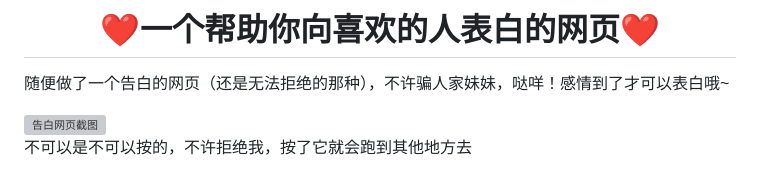
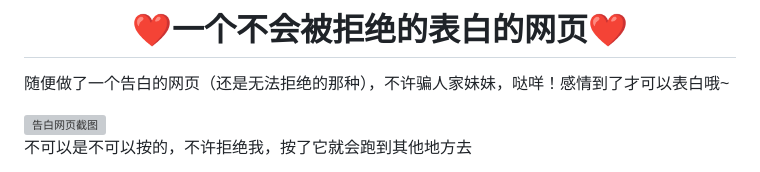
Before and after one commit to Astarol/love-web, a Markdown page: README.md, the part around the change. GitHub-like rendering; grey boxes are pictures that could not be loaded.

```diff
--- a/README.md
+++ b/README.md
@@ -1,4 +1,4 @@
-<h1 align="center">❤一个帮助你向喜欢的人表白的网页❤</h1>
+<h1 align="center">❤一个不会被拒绝的表白的网页❤</h1>
 <p>随便做了一个告白的网页（还是无法拒绝的那种），不许骗人家妹妹，哒咩！感情到了才可以表白哦~</p>
 <img src="https://github.com/user-attachments/assets/e398f30e-14d3-4d17-85a3-9984ebcfc36d" alt="告白网页截图">
 <p>不可以是不可以按的，不许拒绝我，按了它就会跑到其他地方去</p>
```
